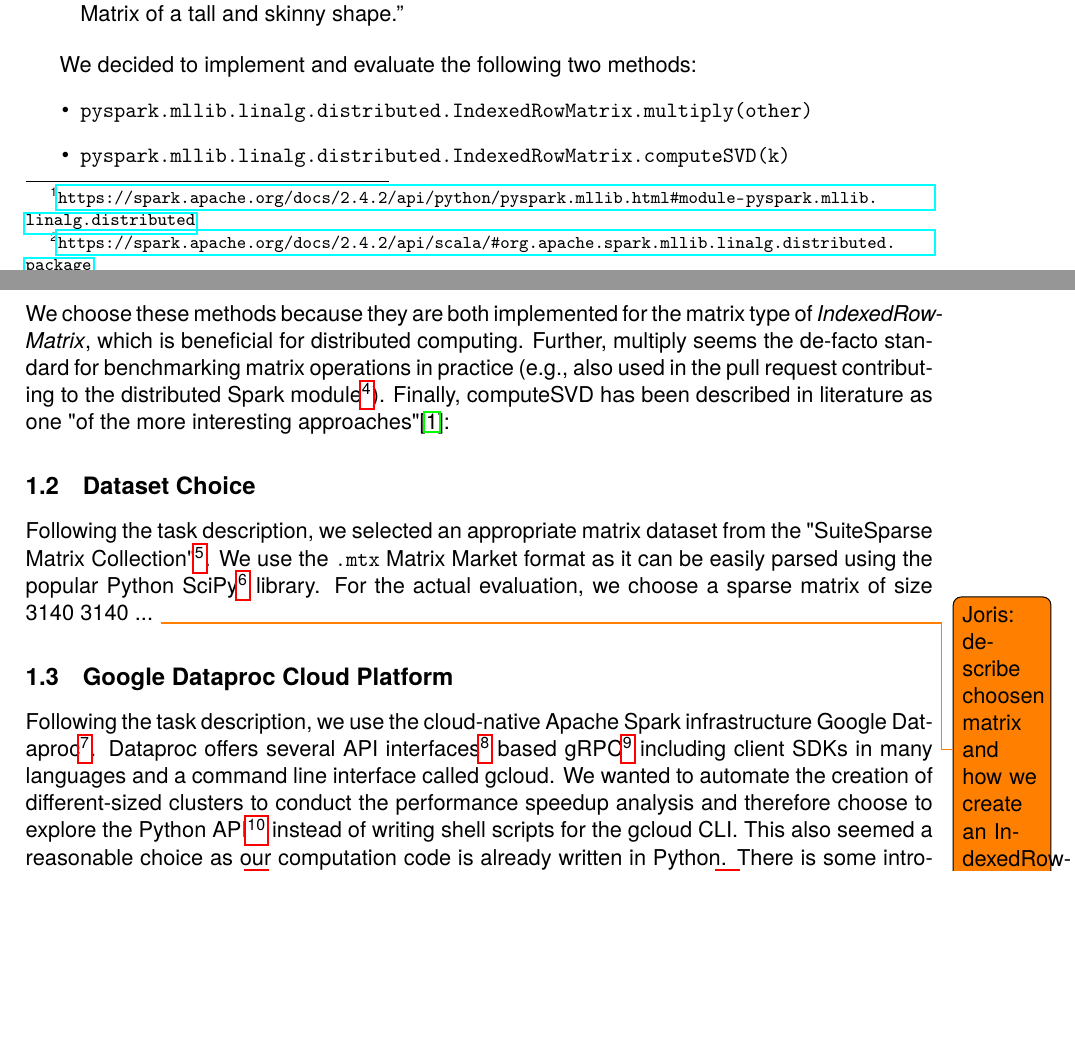
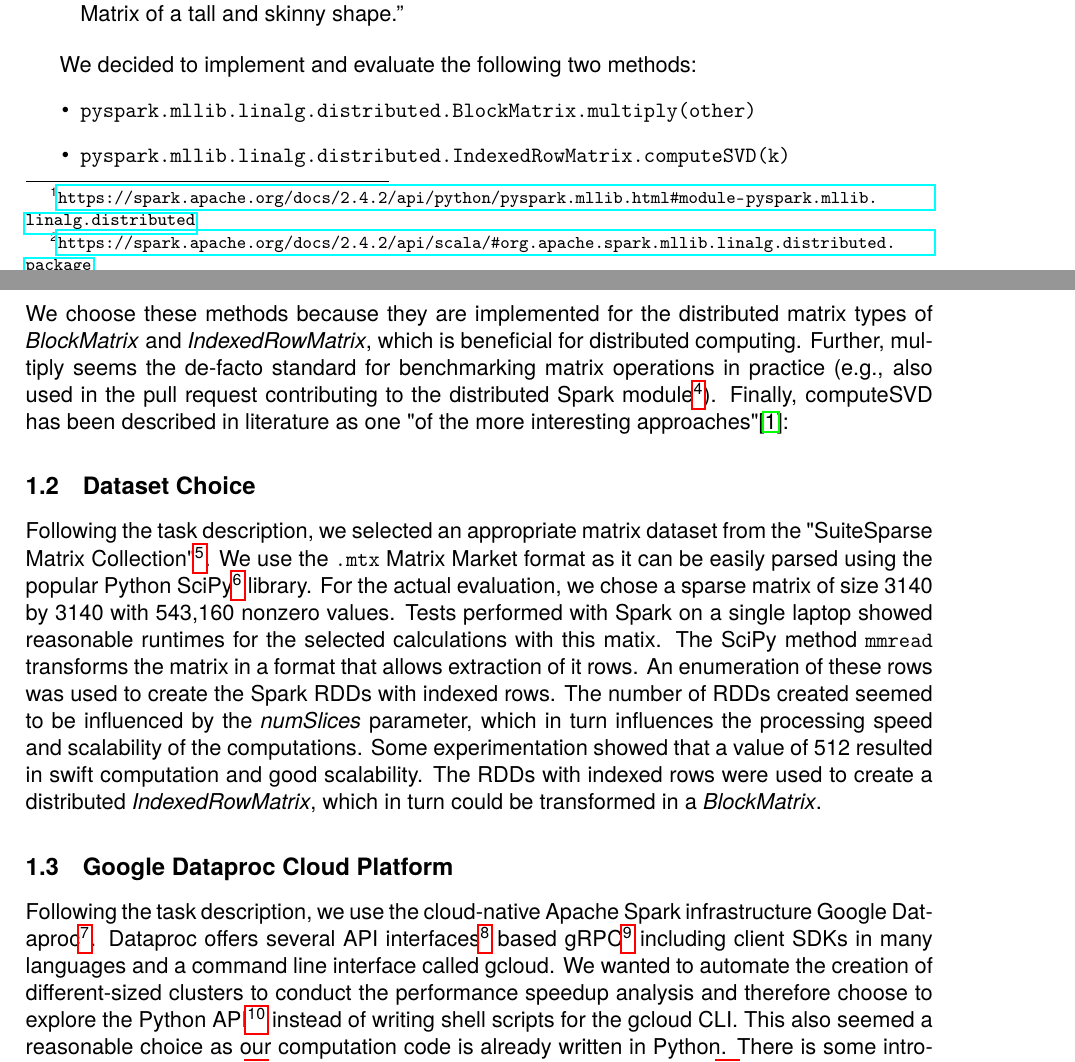
Before and after one commit to joe4dev/wasp-cloud-spark, a LaTeX document (report/spark_report.tex): two parts of pages 1 and 2 of 3, joined at a grey line, cut so that both start at the same text, the shorter picture padded with empty space. Compiled offline with pdfLaTeX; a LaTeX package or settings file that is missing is left out.

Commit message:
Added text on matrix selection and creation

```diff
--- a/report/spark_report.tex
+++ b/report/spark_report.tex
@@ -31,7 +31,7 @@ Github repo: \url{https://github.com/joe4dev/wasp-cloud-spark/}
 \section{Methodology}
 
 \subsection{Pyspark Libary}
-We choose to evalute the methods \emph{multiply(other)} and \emph{computeSVD(k)} of the IndexedRowMatrix in the distributed module of the LINALG Spark library (version 2.4.2) for Python (i.e., Pyspark)\footurl{https://spark.apache.org/docs/2.4.2/api/python/pyspark.mllib.html\#module-pyspark.mllib.linalg.distributed}.
+We choose to evalute the methods \emph{multiply(other)} of the BlockMatrix and \emph{computeSVD(k)} of the IndexedRowMatrix in the distributed module of the LINALG Spark library (version 2.4.2) for Python (i.e., Pyspark)\footurl{https://spark.apache.org/docs/2.4.2/api/python/pyspark.mllib.html\#module-pyspark.mllib.linalg.distributed}.
 Initially, we thought the Scala version of the library would be a good fit because Spark itself is written in Scala but we discovered a severe lack of documentation (particularly for the relevant distributed module) for the Scala\footurl{https://spark.apache.org/docs/2.4.2/api/scala/\#org.apache.spark.mllib.linalg.distributed.package} and Java\footurl{https://spark.apache.org/docs/2.4.2/api/java/} API documentation.
 The Python API had least some documentation including a couple of code examples and direct links to the source code.
 Based on the API documentation, we selected the following shortlist of non-trivial operations (e.g., excluding numRows(), transpose()):
@@ -70,10 +70,10 @@ Based on the API documentation, we selected the following shortlist of non-trivi
 
 We decided to implement and evaluate the following two methods:
 \begin{itemize}
-    \item \code{pyspark.mllib.linalg.distributed.IndexedRowMatrix.multiply(other)}
+    \item \code{pyspark.mllib.linalg.distributed.BlockMatrix.multiply(other)}
     \item \code{pyspark.mllib.linalg.distributed.IndexedRowMatrix.computeSVD(k)}
 \end{itemize}
-We choose these methods because they are both implemented for the matrix type of \emph{IndexedRowMatrix}, which is beneficial for distributed computing.
+We choose these methods because they are implemented for the distributed matrix types of \emph{BlockMatrix} and \emph{IndexedRowMatrix}, which is beneficial for distributed computing.
 Further, multiply seems the de-facto standard for benchmarking matrix operations in practice (e.g., also used in the pull request contributing to the distributed Spark module\footurl{https://github.com/apache/spark/pull/2294}).
 Finally, computeSVD has been described in literature as one "of the more interesting approaches"\cite{bosagh-zadeh:16}:
 
@@ -81,7 +81,14 @@ Finally, computeSVD has been described in literature as one "of the more interes
 
 Following the task description, we selected an appropriate matrix dataset from the "SuiteSparse Matrix Collection"\footurl{https://sparse.tamu.edu/}.
 We use the \code{.mtx} Matrix Market format as it can be easily parsed using the popular Python SciPy\footurl{https://www.scipy.org/} library.
-For the actual evaluation, we choose a sparse matrix of size 3140 3140 ... \todo{Joris: describe choosen matrix and how we create an IndexedRowMatrix}
+For the actual evaluation, we chose a sparse matrix of size 3140 by 3140 with 543,160 nonzero values.
+Tests performed with Spark on a single laptop showed reasonable runtimes for the selected calculations with this matix.
+The SciPy method \code{mmread} transforms the matrix in a format that allows extraction of it rows.
+An enumeration of these rows was used to create the Spark RDDs with indexed rows.
+The number of RDDs created seemed to be influenced by the \emph{numSlices} parameter, which in turn influences the processing speed and scalability of the computations.
+Some experimentation showed that a value of 512 resulted in swift computation and good scalability.
+The RDDs with indexed rows were used to create a distributed \emph{IndexedRowMatrix}, which in turn could be transformed in a \emph{BlockMatrix}.
+
 
 
 \subsection{Google Dataproc Cloud Platform}
```
